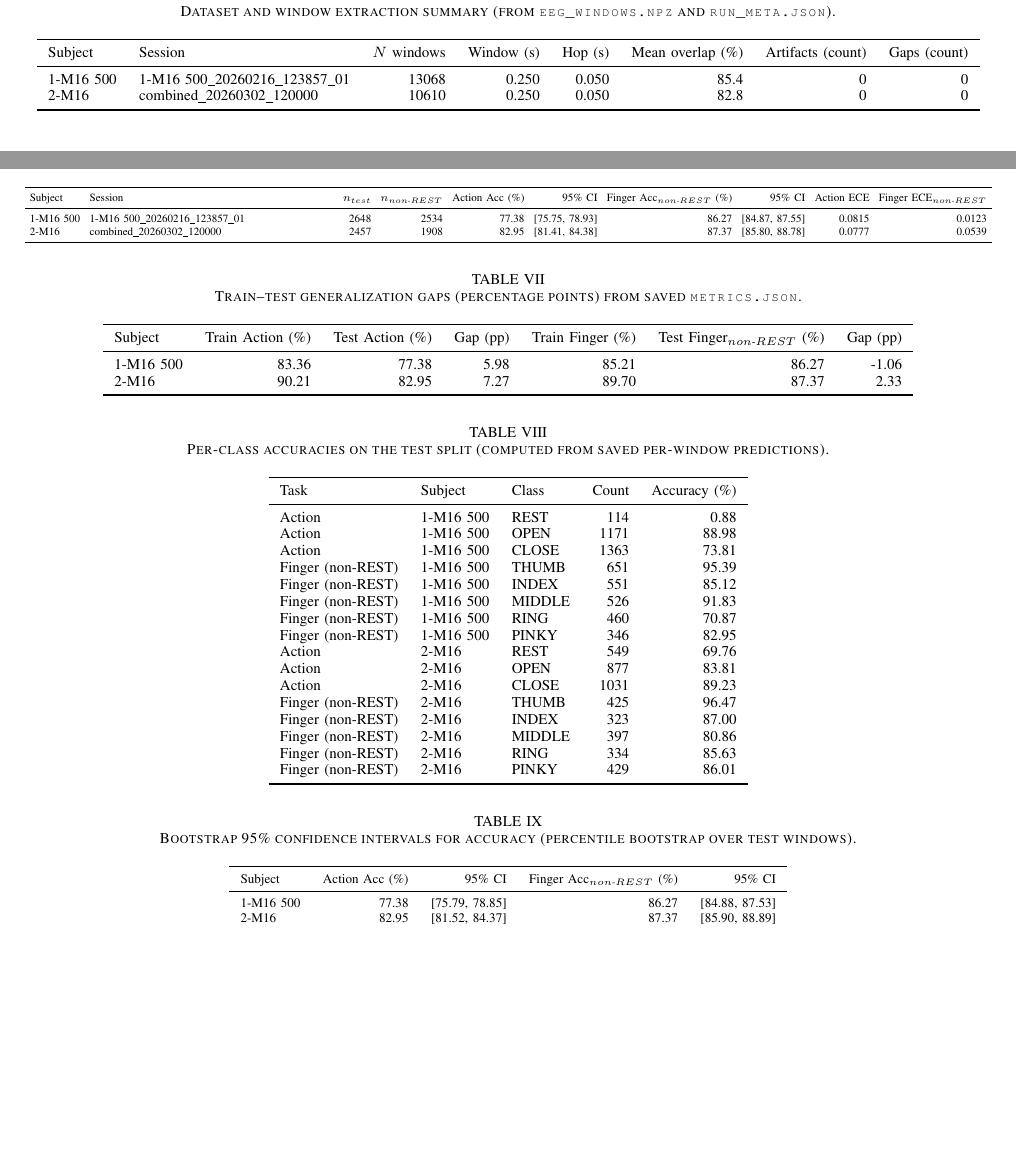
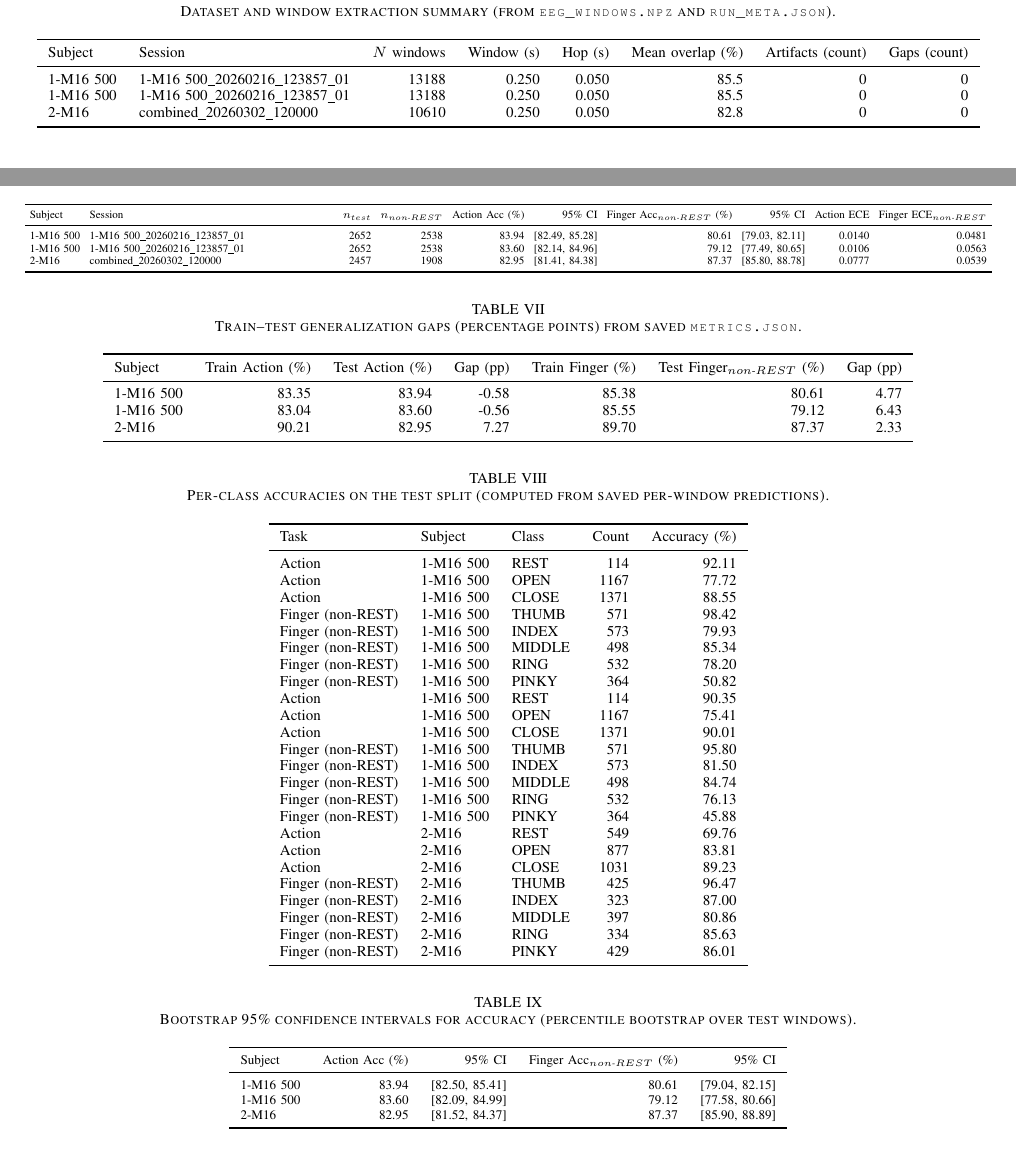
Before and after one commit to JDAppleseed/Individual-Finger-Movement-Identification-From-Muse-2-EEG, a LaTeX paper (paper/research_paper.tex, which reads paper_artifacts/tables_bootstrap_ci.tex, paper_artifacts/tables_dataset.tex, paper_artifacts/tables_generalization_gap.tex): two parts of pages 3 and 5 of 8 before the commit and two parts of pages 3 and 5 of 9 after it, joined at a grey line, cut so that both start at the same text, the shorter picture padded with empty space. Compiled offline with pdfLaTeX.

Commit message:
update results for 1-M16 500

```diff
--- a/paper_artifacts/tables_bootstrap_ci.tex
+++ b/paper_artifacts/tables_bootstrap_ci.tex
@@ -7,7 +7,8 @@
 \toprule
 Subject & Action Acc (\%) & 95\% CI & Finger Acc$_{non\text{-}REST}$ (\%) & 95\% CI \\
 \midrule
-1-M16 500 & 77.38 & [75.79, 78.85] & 86.27 & [84.88, 87.53] \\
+1-M16 500 & 83.94 & [82.50, 85.41] & 80.61 & [79.04, 82.15] \\
+1-M16 500 & 83.60 & [82.09, 84.99] & 79.12 & [77.58, 80.66] \\
 2-M16 & 82.95 & [81.52, 84.37] & 87.37 & [85.90, 88.89] \\
 \bottomrule
 \end{tabular}
--- a/paper_artifacts/tables_dataset.tex
+++ b/paper_artifacts/tables_dataset.tex
@@ -6,7 +6,8 @@
 \toprule
 Subject & Session & $N$ windows & Window (s) & Hop (s) & Mean overlap (\%) & Artifacts (count) & Gaps (count) \\
 \midrule
-1-M16 500 & 1-M16 500\_20260216\_123857\_01 & 13068 & 0.250 & 0.050 & 85.4 & 0 & 0 \\
+1-M16 500 & 1-M16 500\_20260216\_123857\_01 & 13188 & 0.250 & 0.050 & 85.5 & 0 & 0 \\
+1-M16 500 & 1-M16 500\_20260216\_123857\_01 & 13188 & 0.250 & 0.050 & 85.5 & 0 & 0 \\
 2-M16 & combined\_20260302\_120000 & 10610 & 0.250 & 0.050 & 82.8 & 0 & 0 \\
 \bottomrule
 \end{tabular}
--- a/paper_artifacts/tables_generalization_gap.tex
+++ b/paper_artifacts/tables_generalization_gap.tex
@@ -6,7 +6,8 @@
 \toprule
 Subject & Train Action (\%) & Test Action (\%) & Gap (pp) & Train Finger (\%) & Test Finger$_{non\text{-}REST}$ (\%) & Gap (pp) \\
 \midrule
-1-M16 500 & 83.36 & 77.38 & 5.98 & 85.21 & 86.27 & -1.06 \\
+1-M16 500 & 83.35 & 83.94 & -0.58 & 85.38 & 80.61 & 4.77 \\
+1-M16 500 & 83.04 & 83.60 & -0.56 & 85.55 & 79.12 & 6.43 \\
 2-M16 & 90.21 & 82.95 & 7.27 & 89.70 & 87.37 & 2.33 \\
 \bottomrule
 \end{tabular}
--- a/paper_artifacts/tables_perclass.tex
+++ b/paper_artifacts/tables_perclass.tex
@@ -6,14 +6,22 @@
 \toprule
 Task & Subject & Class & Count & Accuracy (\%) \\
 \midrule
-Action & 1-M16 500 & REST & 114 & 0.88 \\
-Action & 1-M16 500 & OPEN & 1171 & 88.98 \\
-Action & 1-M16 500 & CLOSE & 1363 & 73.81 \\
-Finger (non-REST) & 1-M16 500 & THUMB & 651 & 95.39 \\
-Finger (non-REST) & 1-M16 500 & INDEX & 551 & 85.12 \\
-Finger (non-REST) & 1-M16 500 & MIDDLE & 526 & 91.83 \\
-Finger (non-REST) & 1-M16 500 & RING & 460 & 70.87 \\
-Finger (non-REST) & 1-M16 500 & PINKY & 346 & 82.95 \\
+Action & 1-M16 500 & REST & 114 & 92.11 \\
+Action & 1-M16 500 & OPEN & 1167 & 77.72 \\
+Action & 1-M16 500 & CLOSE & 1371 & 88.55 \\
+Finger (non-REST) & 1-M16 500 & THUMB & 571 & 98.42 \\
+Finger (non-REST) & 1-M16 500 & INDEX & 573 & 79.93 \\
+Finger (non-REST) & 1-M16 500 & MIDDLE & 498 & 85.34 \\
+Finger (non-REST) & 1-M16 500 & RING & 532 & 78.20 \\
+Finger (non-REST) & 1-M16 500 & PINKY & 364 & 50.82 \\
+Action & 1-M16 500 & REST & 114 & 90.35 \\
+Action & 1-M16 500 & OPEN & 1167 & 75.41 \\
+Action & 1-M16 500 & CLOSE & 1371 & 90.01 \\
+Finger (non-REST) & 1-M16 500 & THUMB & 571 & 95.80 \\
+Finger (non-REST) & 1-M16 500 & INDEX & 573 & 81.50 \\
+Finger (non-REST) & 1-M16 500 & MIDDLE & 498 & 84.74 \\
+Finger (non-REST) & 1-M16 500 & RING & 532 & 76.13 \\
+Finger (non-REST) & 1-M16 500 & PINKY & 364 & 45.88 \\
 Action & 2-M16 & REST & 549 & 69.76 \\
 Action & 2-M16 & OPEN & 877 & 83.81 \\
 Action & 2-M16 & CLOSE & 1031 & 89.23 \\
--- a/paper_artifacts/tables_performance.tex
+++ b/paper_artifacts/tables_performance.tex
@@ -9,7 +9,8 @@
 \toprule
 Subject & Session & $n_{test}$ & $n_{non\text{-}REST}$ & Action Acc (\%) & 95\% CI & Finger Acc$_{non\text{-}REST}$ (\%) & 95\% CI & Action ECE & Finger ECE$_{non\text{-}REST}$ \\
 \midrule
-1-M16 500 & 1-M16 500\_\allowbreak20260216\_\allowbreak123857\_\allowbreak01 & 2648 & 2534 & 77.38 & [75.75, 78.93] & 86.27 & [84.87, 87.55] & 0.0815 & 0.0123 \\
+1-M16 500 & 1-M16 500\_\allowbreak20260216\_\allowbreak123857\_\allowbreak01 & 2652 & 2538 & 83.94 & [82.49, 85.28] & 80.61 & [79.03, 82.11] & 0.0140 & 0.0481 \\
+1-M16 500 & 1-M16 500\_\allowbreak20260216\_\allowbreak123857\_\allowbreak01 & 2652 & 2538 & 83.60 & [82.14, 84.96] & 79.12 & [77.49, 80.65] & 0.0106 & 0.0563 \\
 2-M16 & combined\_\allowbreak20260302\_\allowbreak120000 & 2457 & 1908 & 82.95 & [81.41, 84.38] & 87.37 & [85.80, 88.78] & 0.0777 & 0.0539 \\
 \bottomrule
 \end{tabular}%
```
Also changed, not shown: paper_artifacts/figures.tex (+27 -5 lines), paper_artifacts/paper_macros.tex (+12 -12 lines), paper_figures/1-M16_500_1-M16_500_20260216_123857_01_20260221_231306__action_confusion.png (deleted), paper_figures/1-M16_500_1-M16_500_20260216_123857_01_20260221_231306__finger_confusion.png (deleted), paper_figures/1-M16_500_1-M16_500_20260216_123857_01_20260221_231306__mc_eval.png (deleted), paper_figures/1-M16_500_1-M16_500_20260216_123857_01_20260221_231306__mc_scatter.png (deleted), paper_figures/1-M16_500_1-M16_500_20260216_123857_01_20260305_052744__action_confusion.png (added), paper_figures/1-M16_500_1-M16_500_20260216_123857_01_20260305_052744__finger_confusion.png (added), paper_figures/1-M16_500_1-M16_500_20260216_123857_01_20260305_052744__mc_eval.png (added), paper_figures/1-M16_500_1-M16_500_20260216_123857_01_20260305_052744__mc_scatter.png (added), paper_figures/1-M16_500_1-M16_500_20260216_123857_01_20260305_053325__action_confusion.png (added), paper_figures/1-M16_500_1-M16_500_20260216_123857_01_20260305_053325__finger_confusion.png (added), paper_figures/1-M16_500_1-M16_500_20260216_123857_01_20260305_053325__mc_eval.png (added), paper_figures/1-M16_500_1-M16_500_20260216_123857_01_20260305_053325__mc_scatter.png (added), 1 other file.
